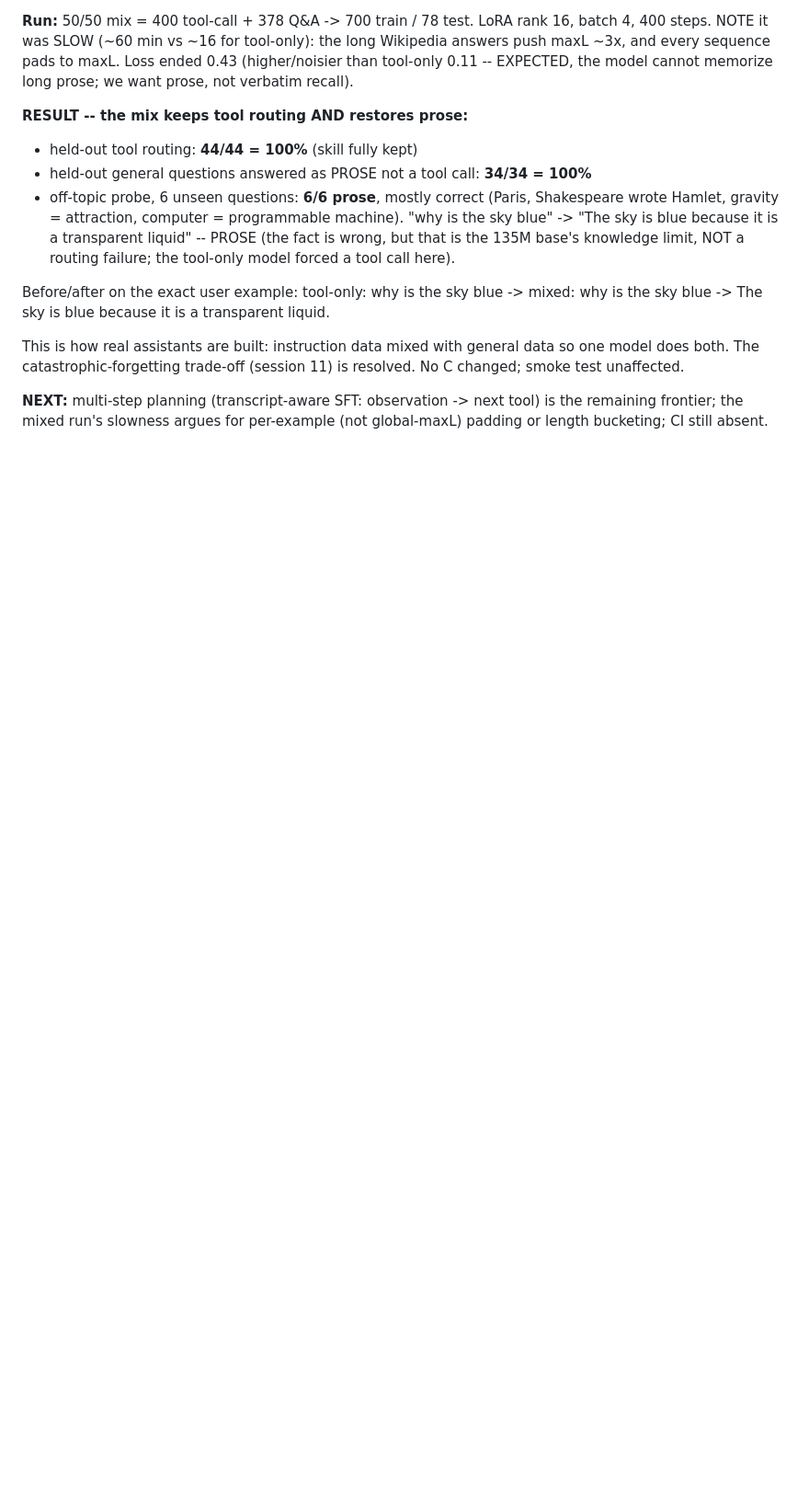
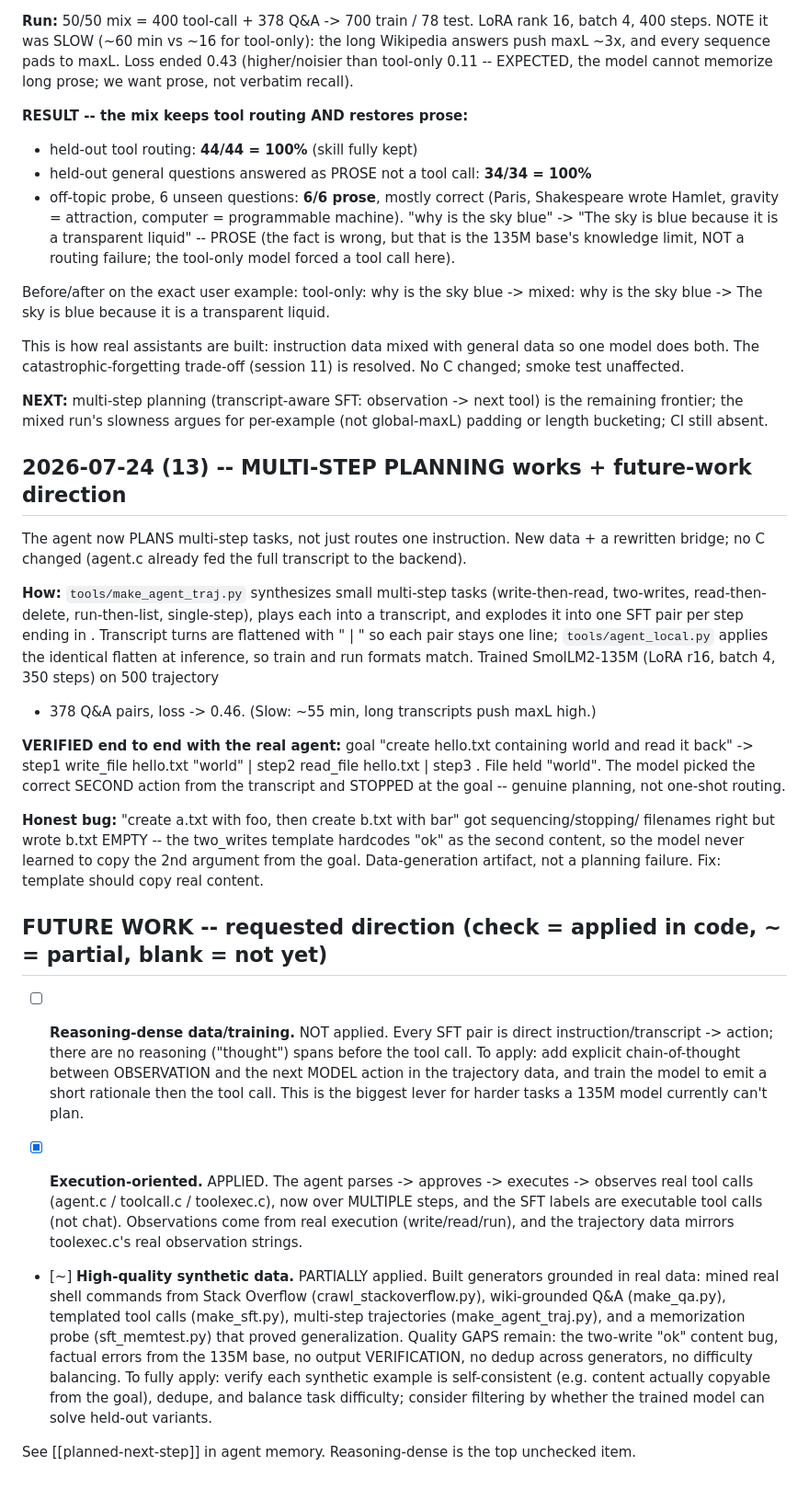
Before and after one commit to marjoncajocon/llm-project, a Markdown page: notes.md, the part around the change. Shown at 92% size. Drawn GitHub-style; blank space fills up the shorter version.

Commit message:
docs: record multi-step planning result + requested future-work checklist (reasoning-dense / execution-oriented / high-quality synthetic data)

```diff
--- a/notes.md
+++ b/notes.md
@@ -2078,3 +2078,50 @@ unaffected.
 **NEXT:** multi-step planning (transcript-aware SFT: observation -> next tool) is the remaining
 frontier; the mixed run's slowness argues for per-example (not global-maxL) padding or length
 bucketing; CI still absent.
+
+## 2026-07-24 (13) -- MULTI-STEP PLANNING works + future-work direction
+
+The agent now PLANS multi-step tasks, not just routes one instruction. New data + a rewritten
+bridge; no C changed (agent.c already fed the full transcript to the backend).
+
+**How:** `tools/make_agent_traj.py` synthesizes small multi-step tasks (write-then-read,
+two-writes, read-then-delete, run-then-list, single-step), plays each into a transcript, and
+explodes it into one SFT pair per step ending in <done>. Transcript turns are flattened with " | "
+so each pair stays one line; `tools/agent_local.py` applies the identical flatten at inference, so
+train and run formats match. Trained SmolLM2-135M (LoRA r16, batch 4, 350 steps) on 500 trajectory
++ 378 Q&A pairs, loss -> 0.46. (Slow: ~55 min, long transcripts push maxL high.)
+
+**VERIFIED end to end with the real agent:**
+  goal "create hello.txt containing world and read it back" ->
+    step1 write_file hello.txt "world" | step2 read_file hello.txt | step3 <done>. File held
+    "world". The model picked the correct SECOND action from the transcript and STOPPED at the
+    goal -- genuine planning, not one-shot routing.
+
+**Honest bug:** "create a.txt with foo, then create b.txt with bar" got sequencing/stopping/
+filenames right but wrote b.txt EMPTY -- the two_writes template hardcodes "ok" as the second
+content, so the model never learned to copy the 2nd argument from the goal. Data-generation
+artifact, not a planning failure. Fix: template should copy real content.
+
+## FUTURE WORK -- requested direction (check = applied in code, ~ = partial, blank = not yet)
+
+- [ ] **Reasoning-dense data/training.** NOT applied. Every SFT pair is direct
+  instruction/transcript -> action; there are no reasoning ("thought") spans before the tool call.
+  To apply: add explicit chain-of-thought between OBSERVATION and the next MODEL action in the
+  trajectory data, and train the model to emit a short rationale then the tool call. This is the
+  biggest lever for harder tasks a 135M model currently can't plan.
+
+- [x] **Execution-oriented.** APPLIED. The agent parses -> approves -> executes -> observes real
+  tool calls (agent.c / toolcall.c / toolexec.c), now over MULTIPLE steps, and the SFT labels are
+  executable tool calls (not chat). Observations come from real execution (write/read/run), and
+  the trajectory data mirrors toolexec.c's real observation strings.
+
+- [~] **High-quality synthetic data.** PARTIALLY applied. Built generators grounded in real data:
+  mined real shell commands from Stack Overflow (crawl_stackoverflow.py), wiki-grounded Q&A
+  (make_qa.py), templated tool calls (make_sft.py), multi-step trajectories (make_agent_traj.py),
+  and a memorization probe (sft_memtest.py) that proved generalization. Quality GAPS remain: the
+  two-write "ok" content bug, factual errors from the 135M base, no output VERIFICATION, no dedup
+  across generators, no difficulty balancing. To fully apply: verify each synthetic example is
+  self-consistent (e.g. content actually copyable from the goal), dedupe, and balance task
+  difficulty; consider filtering by whether the trained model can solve held-out variants.
+
+See [[planned-next-step]] in agent memory. Reasoning-dense is the top unchecked item.
```
Also changed, not shown: memory.md (+25 -0 lines).
